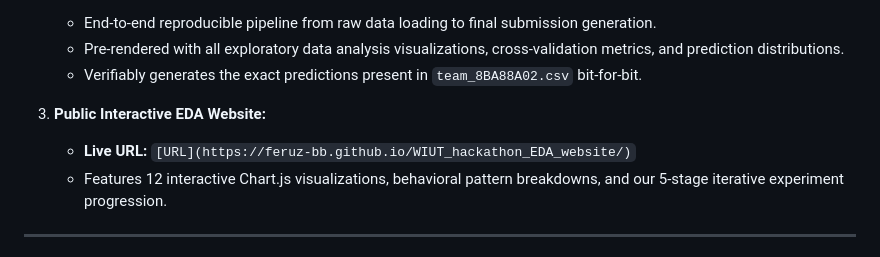
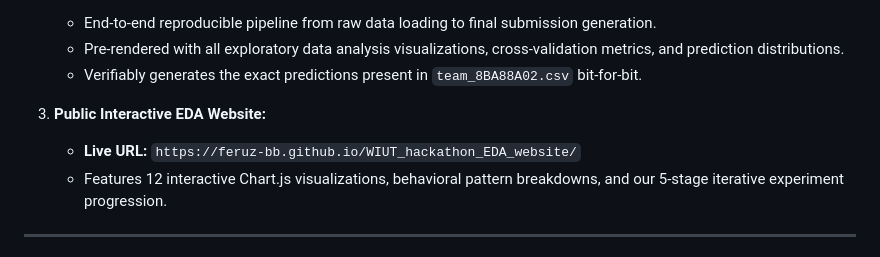
Before and after one commit to feruz-bb/WIUT_hackathon_EDA_website, a Markdown page: README.md, the part around the change. Drawn GitHub-style.

```diff
--- a/README.md
+++ b/README.md
@@ -27,7 +27,7 @@ We are pleased to submit our solution for the **WIUT Hackathon Elimination Stage
    - Verifiably generates the exact predictions present in `team_8BA88A02.csv` bit-for-bit.
 
 3. **Public Interactive EDA Website:**
-   - **Live URL:** `[URL](https://feruz-bb.github.io/WIUT_hackathon_EDA_website/)`
+   - **Live URL:** `https://feruz-bb.github.io/WIUT_hackathon_EDA_website/`
    - Features 12 interactive Chart.js visualizations, behavioral pattern breakdowns, and our 5-stage iterative experiment progression.
 
 ---
```
